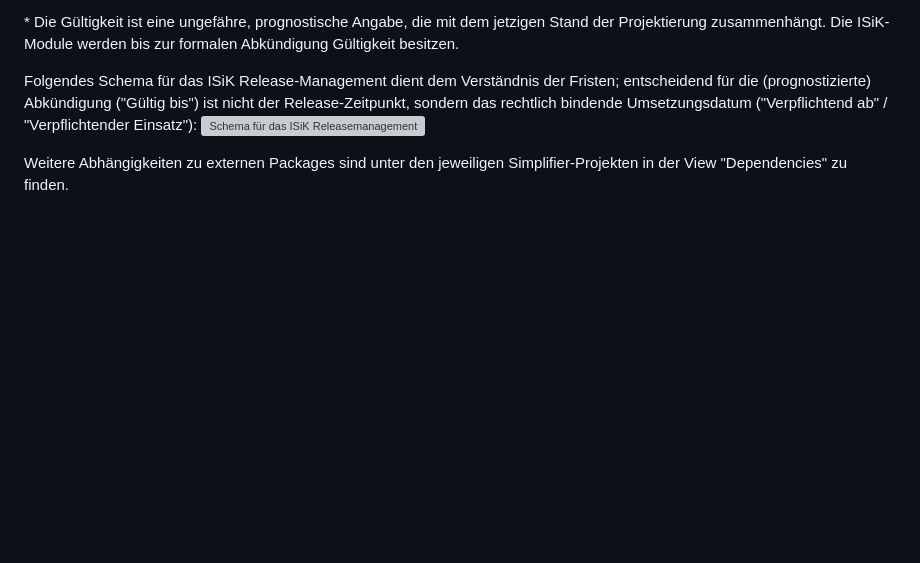
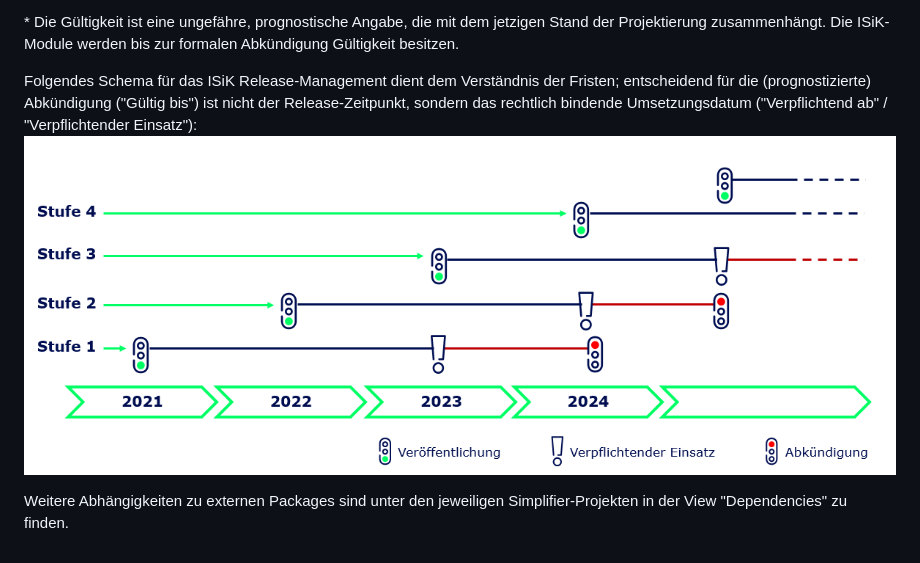
Before and after one commit to gematik/spec-ISiK-Sicherheit, a Markdown page: ImplementationGuide/markdown/ReleaseMatrix.md, the part around the change. Rendered like a GitHub page; pictures changed too: ImplementationGuide/Images/ISiK_Releasemanagement.png (added); blank space fills up the shorter version; grey boxes are pictures that could not be loaded.

Commit message:
update Release Schema

```diff
--- a/ImplementationGuide/markdown/ReleaseMatrix.md
+++ b/ImplementationGuide/markdown/ReleaseMatrix.md
@@ -22,6 +22,6 @@ Folgende Tabelle zeigt Abhängigkeiten zwischen den verschiedenen Modulen von IS
 
 
 Folgendes Schema für das ISiK Release-Management dient dem Verständnis der Fristen; entscheidend für die (prognostizierte) Abkündigung ("Gültig bis") ist nicht der Release-Zeitpunkt, sondern das rechtlich bindende Umsetzungsdatum ("Verpflichtend ab" / "Verpflichtender Einsatz"):
-![Schema für das ISiK Releasemanagement](ISiK_Releasemanagement.png)
+![Schema für das ISiK Releasemanagement](/ImplementationGuide/Images/ISiK_Releasemanagement.png)
 
 Weitere Abhängigkeiten zu externen Packages sind unter den jeweiligen Simplifier-Projekten in der View "Dependencies" zu finden.
```
Also changed, not shown: ImplementationGuide/markdown/Einfuehrung.md (+1 -1 lines), 2 other files.
